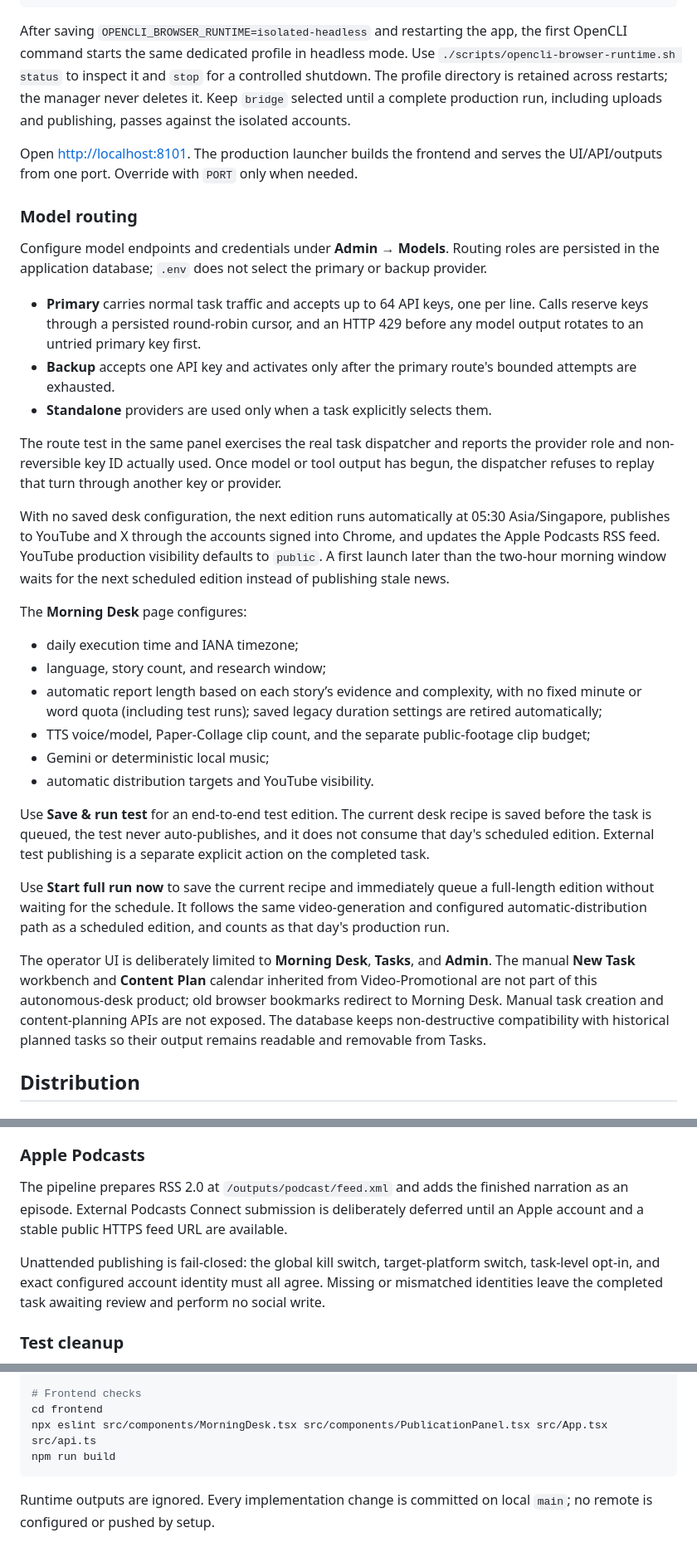
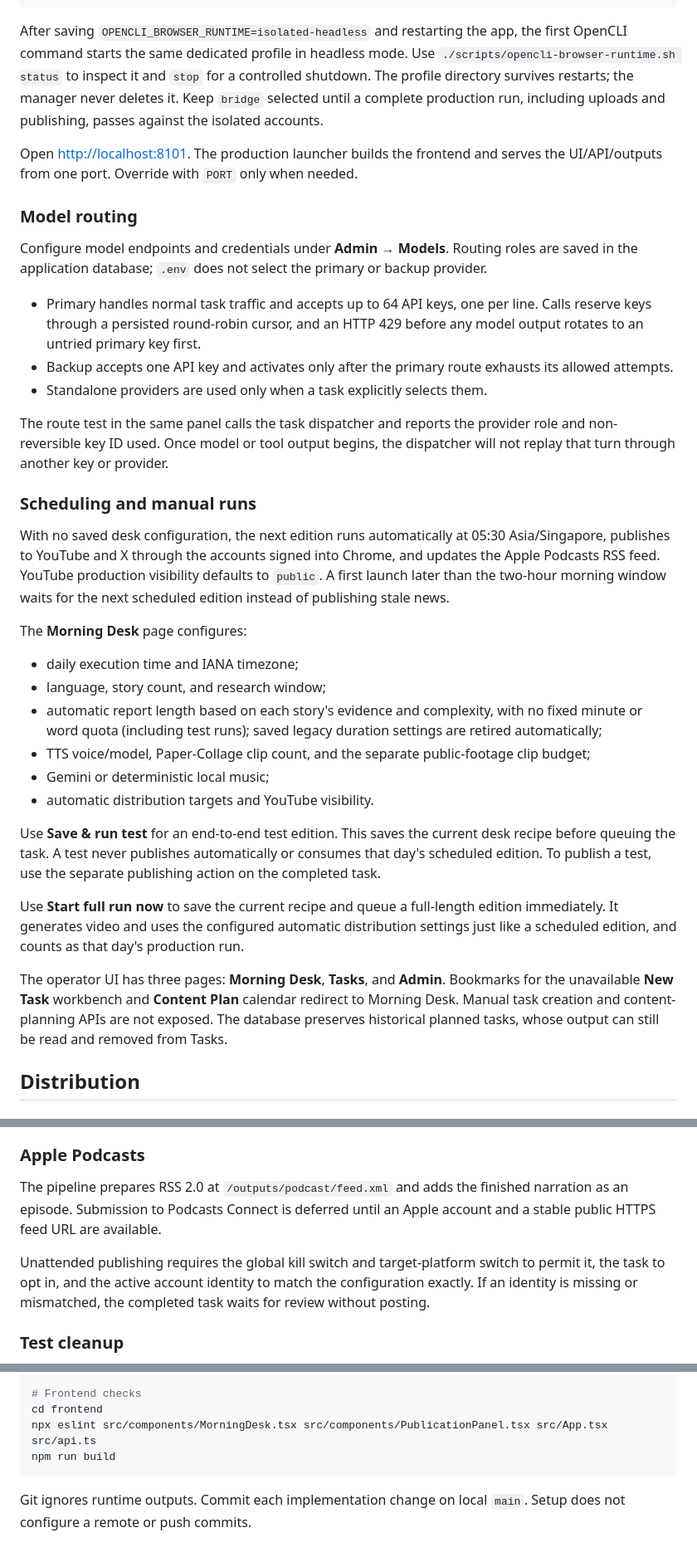
Before and after one commit to visiontrail/FrontierTechSN, a Markdown page: README.md, 3 parts joined by grey strips. Shown at 83% size. Rendered like a GitHub page.

````diff
--- a/README.md
+++ b/README.md
@@ -101,7 +123,7 @@ One visible bootstrap is required to discover the dedicated profile and sign in:
 After saving `OPENCLI_BROWSER_RUNTIME=isolated-headless` and restarting the app,
 the first OpenCLI command starts the same dedicated profile in headless mode.
 Use `./scripts/opencli-browser-runtime.sh status` to inspect it and `stop` for a
-controlled shutdown. The profile directory is retained across restarts; the
+controlled shutdown. The profile directory survives restarts; the
 manager never deletes it. Keep `bridge` selected until a complete production
 run, including uploads and publishing, passes against the isolated accounts.
 
@@ -110,20 +132,21 @@ Open [http://localhost:8101](http://localhost:8101). The production launcher bui
 ### Model routing
 
 Configure model endpoints and credentials under **Admin → Models**. Routing
-roles are persisted in the application database; `.env` does not select the
+roles are saved in the application database; `.env` does not select the
 primary or backup provider.
 
-- **Primary** carries normal task traffic and accepts up to 64 API keys, one
+- Primary handles normal task traffic and accepts up to 64 API keys, one
   per line. Calls reserve keys through a persisted round-robin cursor, and an
   HTTP 429 before any model output rotates to an untried primary key first.
-- **Backup** accepts one API key and activates only after the primary route's
-  bounded attempts are exhausted.
-- **Standalone** providers are used only when a task explicitly selects them.
+- Backup accepts one API key and activates only after the primary route
+  exhausts its allowed attempts.
+- Standalone providers are used only when a task explicitly selects them.
 
-The route test in the same panel exercises the real task dispatcher and reports
-the provider role and non-reversible key ID actually used. Once model or tool
-output has begun, the dispatcher refuses to replay that turn through another
-key or provider.
+The route test in the same panel calls the task dispatcher and reports the
+provider role and non-reversible key ID used. Once model or tool output begins,
+the dispatcher will not replay that turn through another key or provider.
+
+### Scheduling and manual runs
 
 With no saved desk configuration, the next edition runs automatically at 05:30 Asia/Singapore, publishes to YouTube and X through the accounts signed into Chrome, and updates the Apple Podcasts RSS feed. YouTube production visibility defaults to `public`. A first launch later than the two-hour morning window waits for the next scheduled edition instead of publishing stale news.
 
@@ -131,16 +154,16 @@ The **Morning Desk** page configures:
 
 - daily execution time and IANA timezone;
 - language, story count, and research window;
-- automatic report length based on each story’s evidence and complexity, with no fixed minute or word quota (including test runs); saved legacy duration settings are retired automatically;
+- automatic report length based on each story's evidence and complexity, with no fixed minute or word quota (including test runs); saved legacy duration settings are retired automatically;
 - TTS voice/model, Paper-Collage clip count, and the separate public-footage clip budget;
 - Gemini or deterministic local music;
 - automatic distribution targets and YouTube visibility.
 
-Use **Save & run test** for an end-to-end test edition. The current desk recipe is saved before the task is queued, the test never auto-publishes, and it does not consume that day's scheduled edition. External test publishing is a separate explicit action on the completed task.
+Use **Save & run test** for an end-to-end test edition. This saves the current desk recipe before queuing the task. A test never publishes automatically or consumes that day's scheduled edition. To publish a test, use the separate publishing action on the completed task.
 
-Use **Start full run now** to save the current recipe and immediately queue a full-length edition without waiting for the schedule. It follows the same video-generation and configured automatic-distribution path as a scheduled edition, and counts as that day's production run.
+Use **Start full run now** to save the current recipe and queue a full-length edition immediately. It generates video and uses the configured automatic distribution settings just like a scheduled edition, and counts as that day's production run.
 
-The operator UI is deliberately limited to **Morning Desk**, **Tasks**, and **Admin**. The manual **New Task** workbench and **Content Plan** calendar inherited from Video-Promotional are not part of this autonomous-desk product; old browser bookmarks redirect to Morning Desk. Manual task creation and content-planning APIs are not exposed. The database keeps non-destructive compatibility with historical planned tasks so their output remains readable and removable from Tasks.
+The operator UI has three pages: **Morning Desk**, **Tasks**, and **Admin**. Bookmarks for the unavailable **New Task** workbench and **Content Plan** calendar redirect to Morning Desk. Manual task creation and content-planning APIs are not exposed. The database preserves historical planned tasks, whose output can still be read and removed from Tasks.
 
 ## Distribution
 
@@ -154,9 +177,9 @@ The adapter asks OpenCLI for the current handle and compares it with the expecte
 
 ### Apple Podcasts
 
-The pipeline prepares RSS 2.0 at `/outputs/podcast/feed.xml` and adds the finished narration as an episode. External Podcasts Connect submission is deliberately deferred until an Apple account and a stable public HTTPS feed URL are available.
+The pipeline prepares RSS 2.0 at `/outputs/podcast/feed.xml` and adds the finished narration as an episode. Submission to Podcasts Connect is deferred until an Apple account and a stable public HTTPS feed URL are available.
 
-Unattended publishing is fail-closed: the global kill switch, target-platform switch, task-level opt-in, and exact configured account identity must all agree. Missing or mismatched identities leave the completed task awaiting review and perform no social write.
+Unattended publishing requires the global kill switch and target-platform switch to permit it, the task to opt in, and the active account identity to match the configuration exactly. If an identity is missing or mismatched, the completed task waits for review without posting.
 
 ### Test cleanup
 
@@ -224,4 +247,4 @@ npx eslint src/components/MorningDesk.tsx src/components/PublicationPanel.tsx sr
 npm run build
 ```
 
-Runtime outputs are ignored. Every implementation change is committed on local `main`; no remote is configured or pushed by setup.
+Git ignores runtime outputs. Commit each implementation change on local `main`. Setup does not configure a remote or push commits.
````
Also changed, not shown: other parts of README.md (+63 -41 lines).
